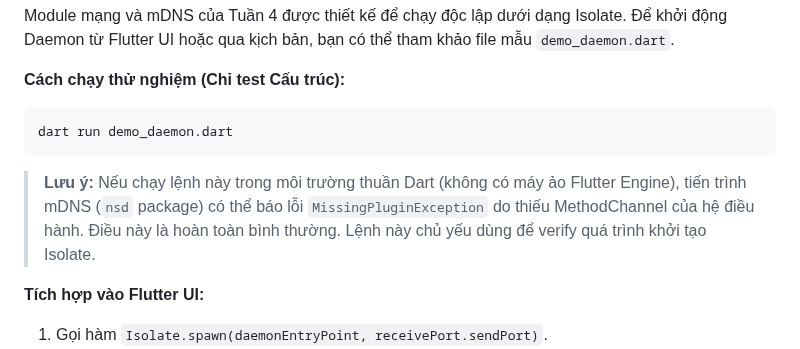
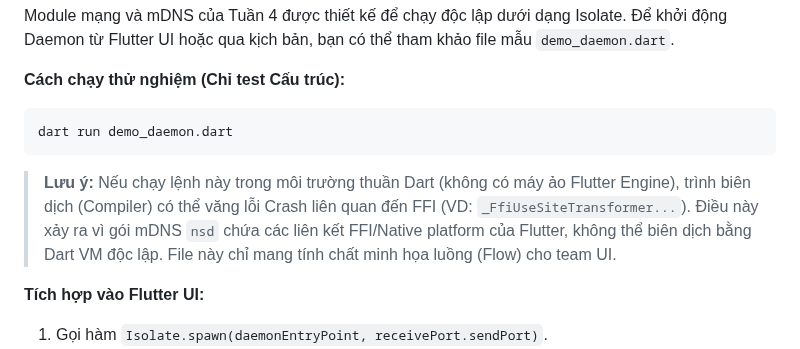
Before and after one commit to biennvops/rift-mono, a Markdown page: daemon-dart/README.md, the part around the change. Rendered like a GitHub page.

Commit message:
docs(daemon-dart): update README to clarify compiler crash with demo_daemon.dart

````diff
--- a/daemon-dart/README.md
+++ b/daemon-dart/README.md
@@ -69,7 +69,7 @@ Module mạng và mDNS của Tuần 4 được thiết kế để chạy độc
 ```bash
 dart run demo_daemon.dart
 ```
-> **Lưu ý:** Nếu chạy lệnh này trong môi trường thuần Dart (không có máy ảo Flutter Engine), tiến trình mDNS (`nsd` package) có thể báo lỗi `MissingPluginException` do thiếu MethodChannel của hệ điều hành. Điều này là hoàn toàn bình thường. Lệnh này chủ yếu dùng để verify quá trình khởi tạo Isolate.
+> **Lưu ý:** Nếu chạy lệnh này trong môi trường thuần Dart (không có máy ảo Flutter Engine), trình biên dịch (Compiler) có thể văng lỗi Crash liên quan đến FFI (VD: `_FfiUseSiteTransformer...`). Điều này xảy ra vì gói mDNS `nsd` chứa các liên kết FFI/Native platform của Flutter, không thể biên dịch bằng Dart VM độc lập. File này chỉ mang tính chất minh họa luồng (Flow) cho team UI.
 
 **Tích hợp vào Flutter UI:**
 1. Gọi hàm `Isolate.spawn(daemonEntryPoint, receivePort.sendPort)`.
````
